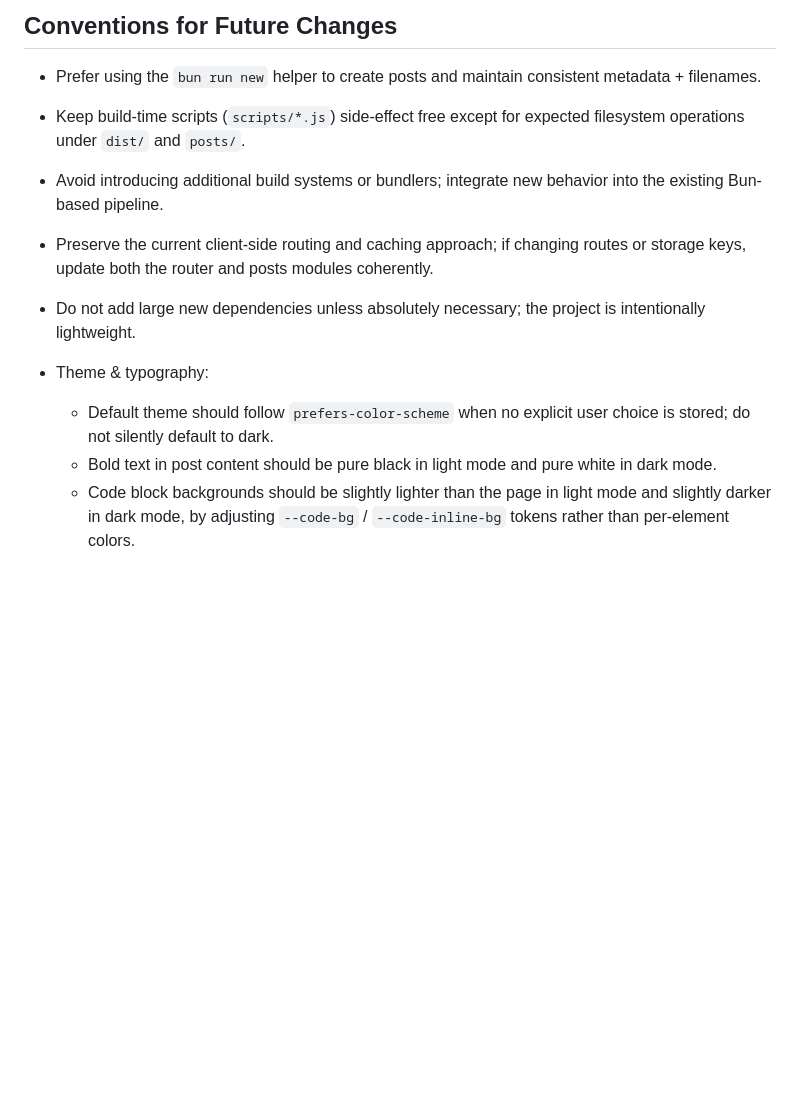
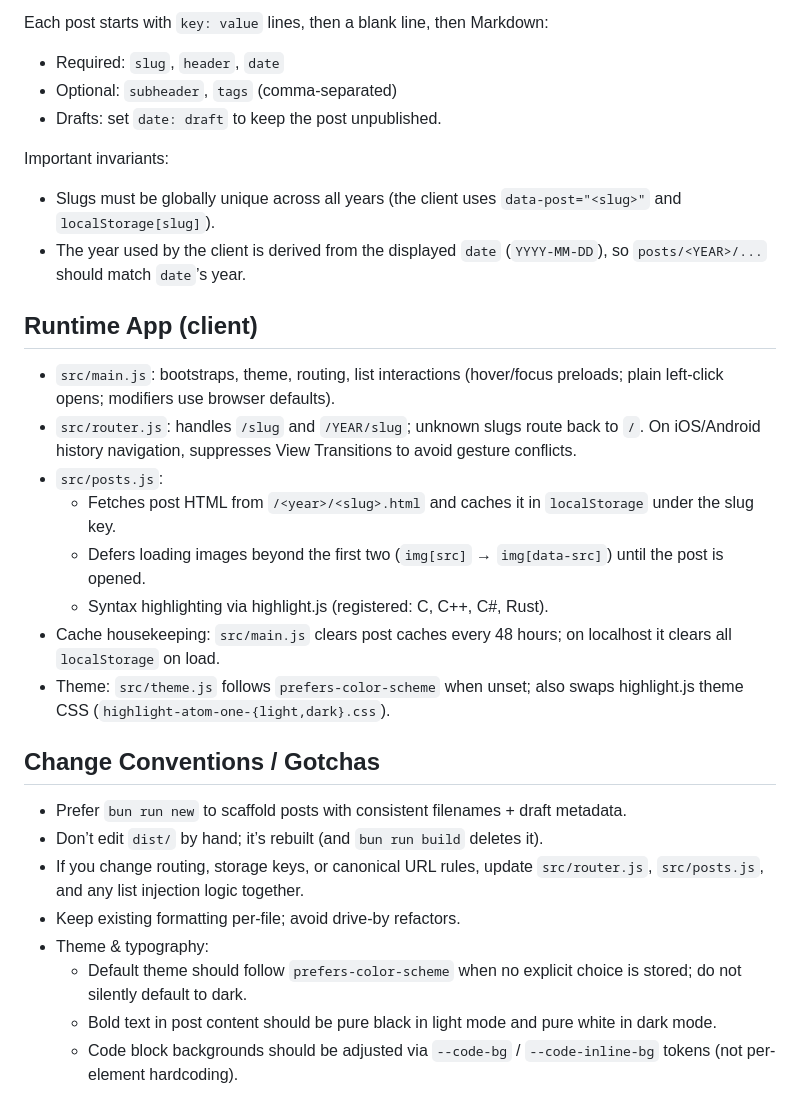
Before and after one commit to NeLaurynas/void, a Markdown page: AGENTS.md, the part around one of its changes. Rendered like a GitHub page; blank space fills up the shorter version.

```diff
--- a/AGENTS.md
+++ b/AGENTS.md
@@ -62,13 +42,33 @@ The instructions in this file apply to the entire repository.
 
-## Conventions for Future Changes
+Each post starts with `key: value` lines, then a blank line, then Markdown:
 
-- Prefer using the `bun run new` helper to create posts and maintain consistent metadata + filenames.
-- Keep build-time scripts (`scripts/*.js`) side-effect free except for expected filesystem operations under `dist/` and `posts/`.
-- Avoid introducing additional build systems or bundlers; integrate new behavior into the existing Bun-based pipeline.
-- Preserve the current client-side routing and caching approach; if changing routes or storage keys, update both the router and posts modules coherently.
-- Do not add large new dependencies unless absolutely necessary; the project is intentionally lightweight.
+- Required: `slug`, `header`, `date`
+- Optional: `subheader`, `tags` (comma-separated)
+- Drafts: set `date: draft` to keep the post unpublished.
 
+Important invariants:
+
+- Slugs must be globally unique across all years (the client uses `data-post="<slug>"` and `localStorage[slug]`).
+- The year used by the client is derived from the displayed `date` (`YYYY-MM-DD`), so `posts/<YEAR>/...` should match `date`’s year.
+
+## Runtime App (client)
+
+- `src/main.js`: bootstraps, theme, routing, list interactions (hover/focus preloads; plain left-click opens; modifiers use browser defaults).
+- `src/router.js`: handles `/slug` and `/YEAR/slug`; unknown slugs route back to `/`. On iOS/Android history navigation, suppresses View Transitions to avoid gesture conflicts.
+- `src/posts.js`:
+  - Fetches post HTML from `/<year>/<slug>.html` and caches it in `localStorage` under the slug key.
+  - Defers loading images beyond the first two (`img[src]` → `img[data-src]`) until the post is opened.
+  - Syntax highlighting via highlight.js (registered: C, C++, C#, Rust).
+- Cache housekeeping: `src/main.js` clears post caches every 48 hours; on localhost it clears all `localStorage` on load.
+- Theme: `src/theme.js` follows `prefers-color-scheme` when unset; also swaps highlight.js theme CSS (`highlight-atom-one-{light,dark}.css`).
+
+## Change Conventions / Gotchas
+
+- Prefer `bun run new` to scaffold posts with consistent filenames + draft metadata.
+- Don’t edit `dist/` by hand; it’s rebuilt (and `bun run build` deletes it).
+- If you change routing, storage keys, or canonical URL rules, update `src/router.js`, `src/posts.js`, and any list injection logic together.
+- Keep existing formatting per-file; avoid drive-by refactors.
 - Theme & typography:
-  - Default theme should follow `prefers-color-scheme` when no explicit user choice is stored; do not silently default to dark.
+  - Default theme should follow `prefers-color-scheme` when no explicit choice is stored; do not silently default to dark.
   - Bold text in post content should be pure black in light mode and pure white in dark mode.
-  - Code block backgrounds should be slightly lighter than the page in light mode and slightly darker in dark mode, by adjusting `--code-bg` / `--code-inline-bg` tokens rather than per-element colors.
+  - Code block backgrounds should be adjusted via `--code-bg` / `--code-inline-bg` tokens (not per-element hardcoding).
```
Also changed, not shown: other parts of AGENTS.md (+32 -52 lines).
